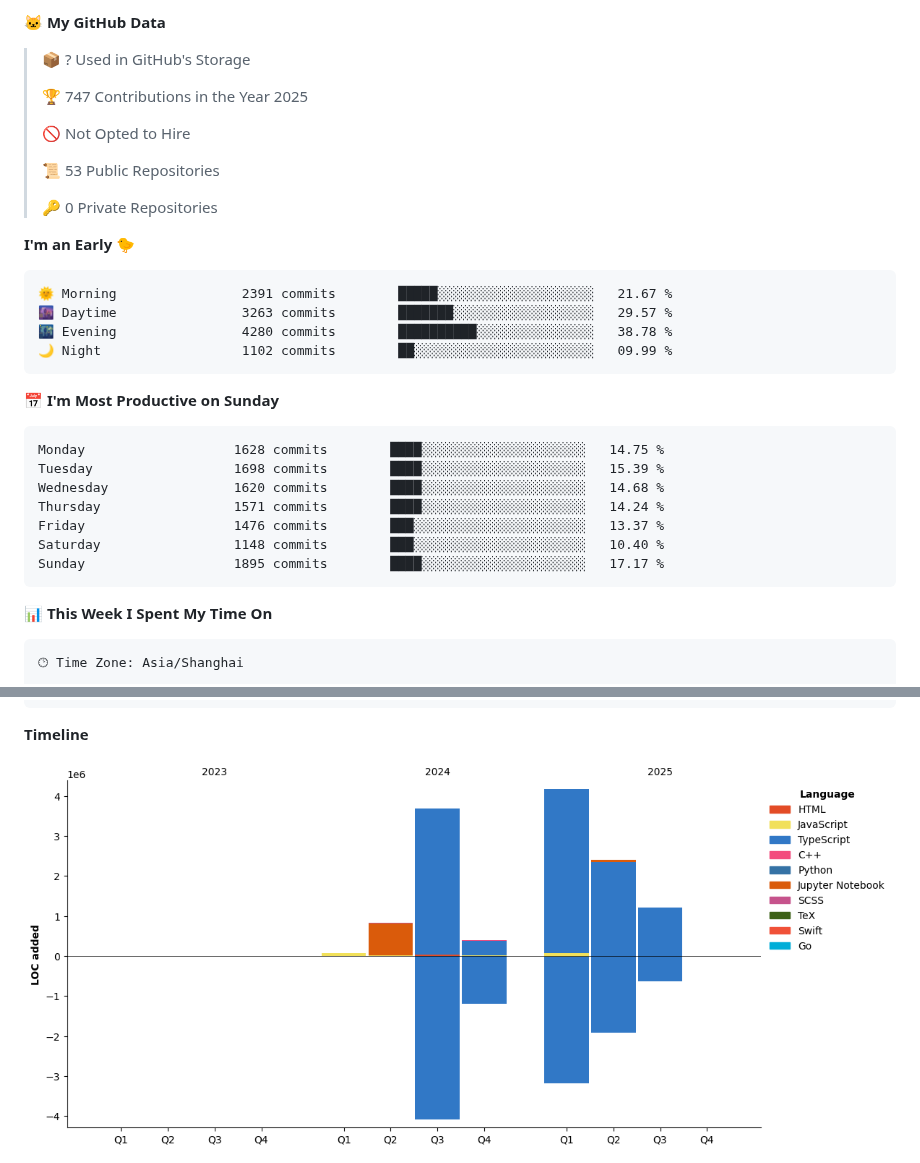
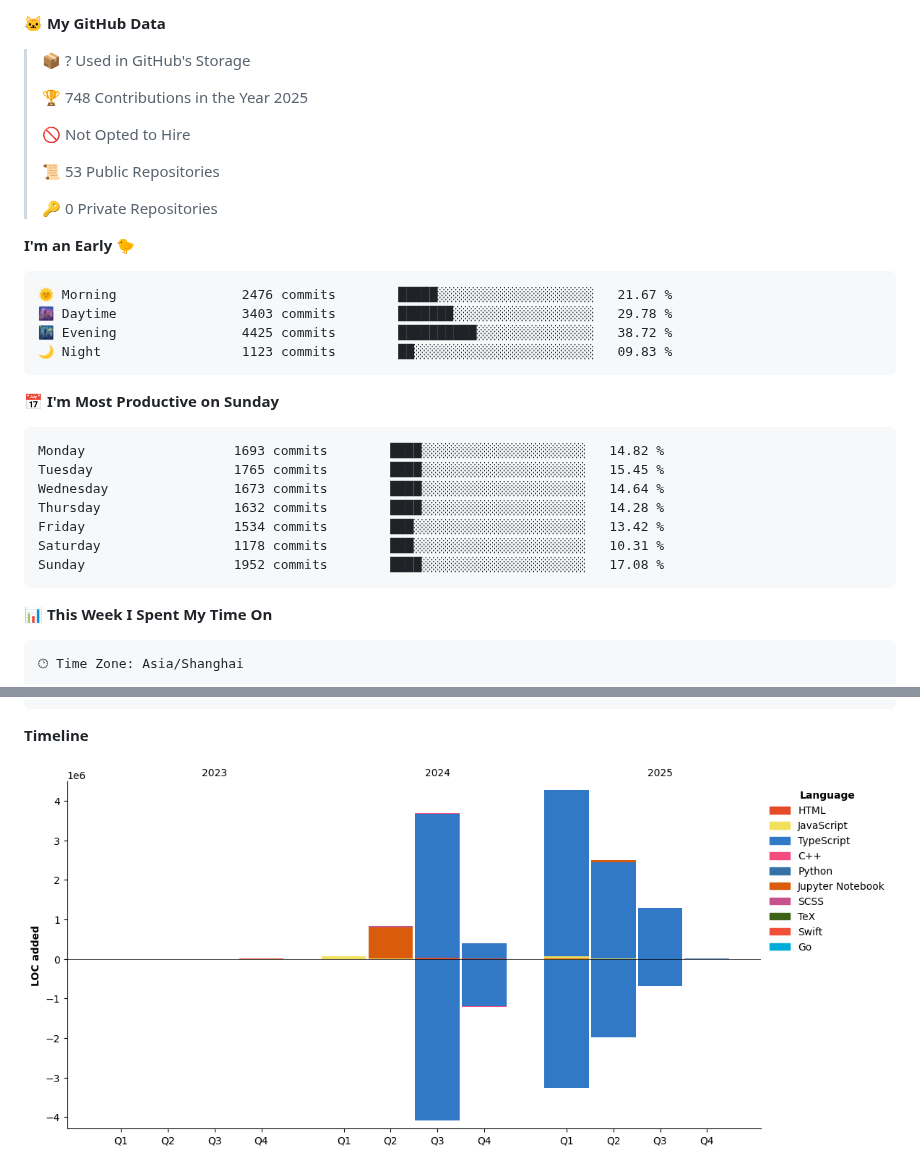
Before and after one commit to eleliauk/eleliauk, a Markdown page: README.md, 2 parts joined by grey strips. GitHub-like rendering; pictures changed too: assets/bar_graph.png.

Commit message:
Updated with Dev Metrics

````diff
--- a/README.md
+++ b/README.md
@@ -31,7 +31,7 @@ const eleliauk = Object.create(FrontEndDeveloper)
 
 > 📦 ? Used in GitHub's Storage
  >
-> 🏆 747 Contributions in the Year 2025
+> 🏆 748 Contributions in the Year 2025
  >
 > 🚫 Not Opted to Hire
  >
@@ -42,21 +42,21 @@ const eleliauk = Object.create(FrontEndDeveloper)
 **I'm an Early 🐤**
 
 ```text
-🌞 Morning                2391 commits        █████░░░░░░░░░░░░░░░░░░░░   21.67 %
-🌆 Daytime                3263 commits        ███████░░░░░░░░░░░░░░░░░░   29.57 %
-🌃 Evening                4280 commits        ██████████░░░░░░░░░░░░░░░   38.78 %
-🌙 Night                  1102 commits        ██░░░░░░░░░░░░░░░░░░░░░░░   09.99 %
+🌞 Morning                2476 commits        █████░░░░░░░░░░░░░░░░░░░░   21.67 %
+🌆 Daytime                3403 commits        ███████░░░░░░░░░░░░░░░░░░   29.78 %
+🌃 Evening                4425 commits        ██████████░░░░░░░░░░░░░░░   38.72 %
+🌙 Night                  1123 commits        ██░░░░░░░░░░░░░░░░░░░░░░░   09.83 %
 ```
 📅 **I'm Most Productive on Sunday**
 
 ```text
-Monday                   1628 commits        ████░░░░░░░░░░░░░░░░░░░░░   14.75 %
-Tuesday                  1698 commits        ████░░░░░░░░░░░░░░░░░░░░░   15.39 %
-Wednesday                1620 commits        ████░░░░░░░░░░░░░░░░░░░░░   14.68 %
-Thursday                 1571 commits        ████░░░░░░░░░░░░░░░░░░░░░   14.24 %
-Friday                   1476 commits        ███░░░░░░░░░░░░░░░░░░░░░░   13.37 %
-Saturday                 1148 commits        ███░░░░░░░░░░░░░░░░░░░░░░   10.40 %
-Sunday                   1895 commits        ████░░░░░░░░░░░░░░░░░░░░░   17.17 %
+Monday                   1693 commits        ████░░░░░░░░░░░░░░░░░░░░░   14.82 %
+Tuesday                  1765 commits        ████░░░░░░░░░░░░░░░░░░░░░   15.45 %
+Wednesday                1673 commits        ████░░░░░░░░░░░░░░░░░░░░░   14.64 %
+Thursday                 1632 commits        ████░░░░░░░░░░░░░░░░░░░░░   14.28 %
+Friday                   1534 commits        ███░░░░░░░░░░░░░░░░░░░░░░   13.42 %
+Saturday                 1178 commits        ███░░░░░░░░░░░░░░░░░░░░░░   10.31 %
+Sunday                   1952 commits        ████░░░░░░░░░░░░░░░░░░░░░   17.08 %
 ```
 
 
````
Also changed, not shown: other parts of README.md (+1 -1 lines).
